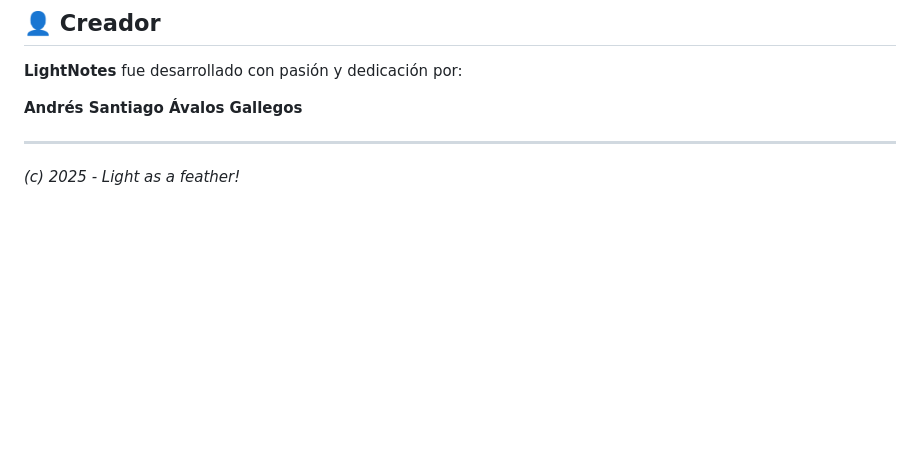
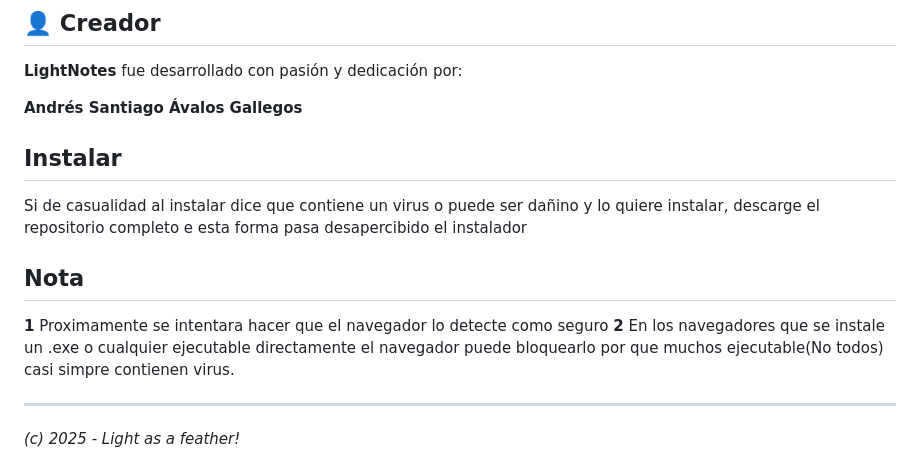
Before and after one commit to andresavalosgallegos-art/LightNotes, a Markdown page: README.md, the part around the change. Drawn GitHub-style; blank space fills up the shorter version.

Commit message:
Update README with installation instructions and notes
Added installation instructions and notes regarding potential virus warnings during installation.

```diff
--- a/README.md
+++ b/README.md
@@ -73,6 +73,14 @@ Y tambien puedes comprimir el instalador
 
 **Andrés Santiago Ávalos Gallegos**
 
+## Instalar
+
+Si de casualidad al instalar dice que contiene un virus o puede ser dañino y lo quiere instalar, descarge el repositorio completo e esta forma pasa desapercibido el instalador
+
+## Nota
+**1** Proximamente se intentara hacer que el navegador lo detecte como seguro
+**2** En los navegadores que se instale un .exe o cualquier ejecutable directamente el navegador puede bloquearlo por que muchos ejecutable(No todos) casi simpre contienen virus.
+
 ---
 *(c) 2025 - Light as a feather!*
 
```
